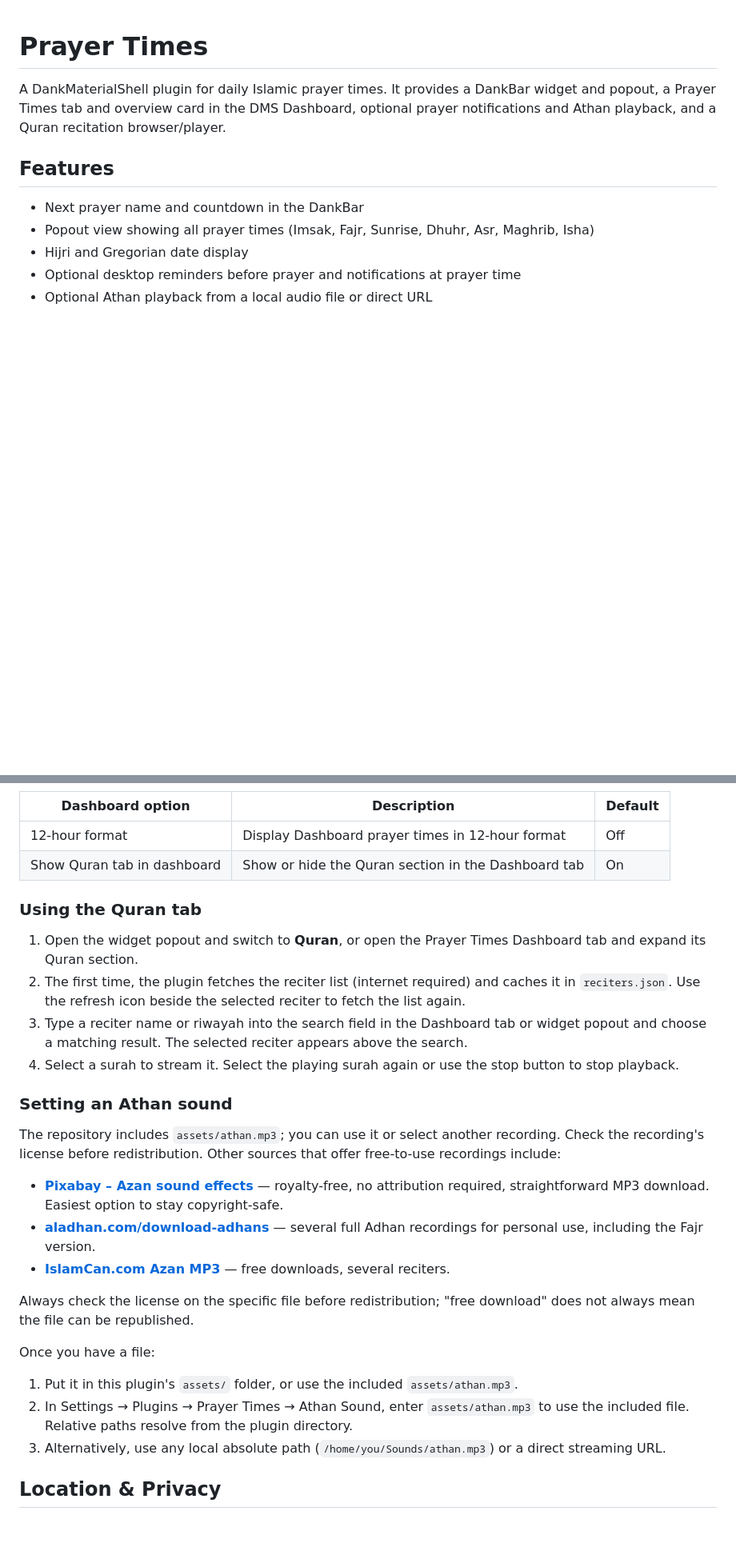
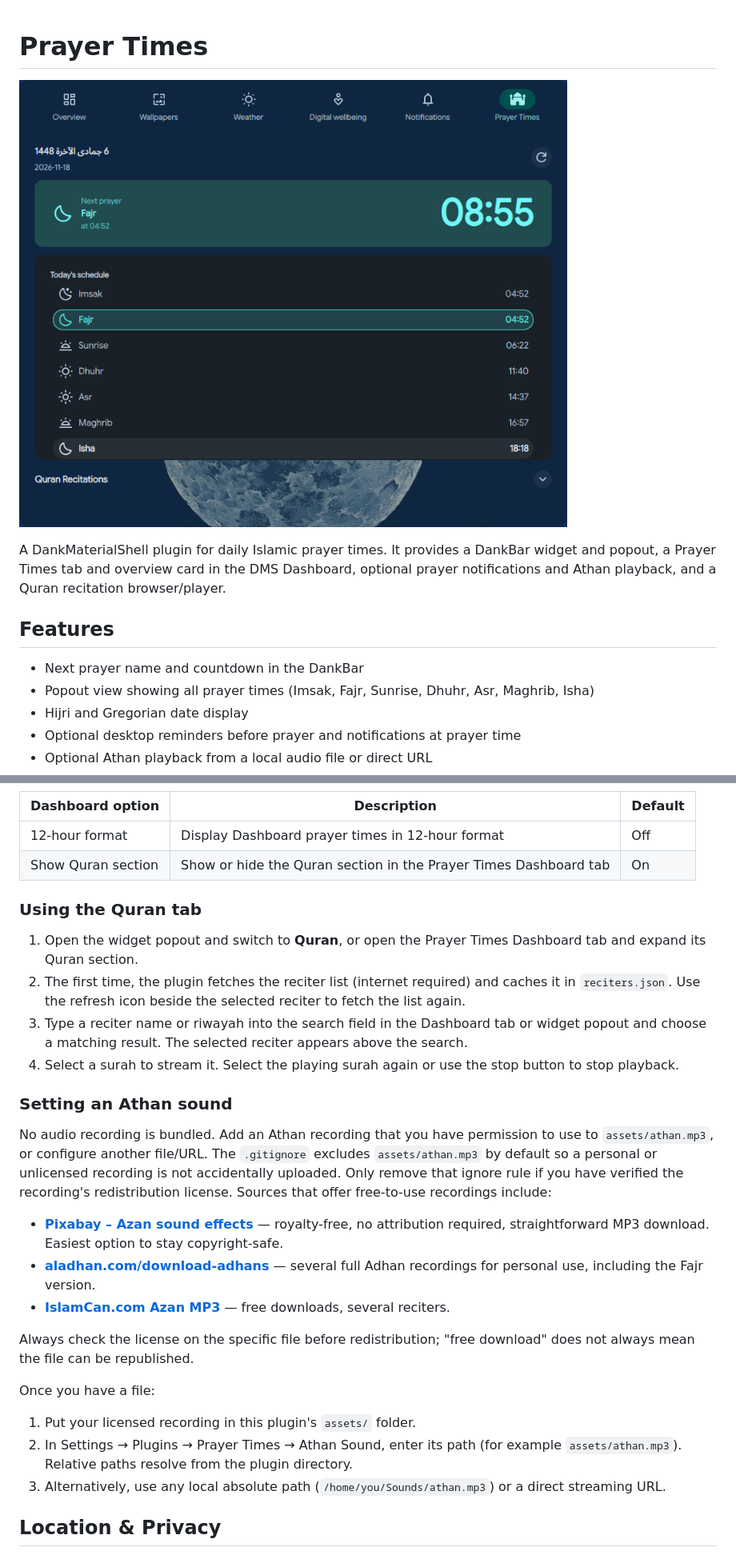
Before and after one commit to Amr-Khaled-Ahmed/dms-prayer-times, a Markdown page: README.md, 2 parts joined by grey strips. Shown at 80% size. Rendered like a GitHub page; pictures changed too: assets/prayer-times-dashboard.png (added); blank space fills up the shorter version.

```diff
--- a/README.md
+++ b/README.md
@@ -1,4 +1,6 @@
 # Prayer Times
+
+![Prayer Times Dashboard screenshot](assets/prayer-times-dashboard.png)
 
 A DankMaterialShell plugin for daily Islamic prayer times. It provides a DankBar widget and popout, a Prayer Times tab and overview card in the DMS Dashboard, optional prayer notifications and Athan playback, and a Quran recitation browser/player.
 
@@ -90,7 +94,7 @@ The Dashboard also has plugin options:
 | Dashboard option | Description | Default |
 |---|---|---|
 | 12-hour format | Display Dashboard prayer times in 12-hour format | Off |
-| Show Quran tab in dashboard | Show or hide the Quran section in the Dashboard tab | On |
+| Show Quran section | Show or hide the Quran section in the Prayer Times Dashboard tab | On |
 
 ### Using the Quran tab
 
@@ -101,7 +105,7 @@ The Dashboard also has plugin options:
 
 ### Setting an Athan sound
 
-The repository includes `assets/athan.mp3`; you can use it or select another recording. Check the recording's license before redistribution. Other sources that offer free-to-use recordings include:
+No audio recording is bundled. Add an Athan recording that you have permission to use to `assets/athan.mp3`, or configure another file/URL. The `.gitignore` excludes `assets/athan.mp3` by default so a personal or unlicensed recording is not accidentally uploaded. Only remove that ignore rule if you have verified the recording's redistribution license. Sources that offer free-to-use recordings include:
 
 - **[Pixabay – Azan sound effects](https://pixabay.com/sound-effects/search/azan/)** — royalty-free, no attribution required, straightforward MP3 download. Easiest option to stay copyright-safe.
 - **[aladhan.com/download-adhans](https://aladhan.com/download-adhans)** — several full Adhan recordings for personal use, including the Fajr version.
@@ -111,8 +115,8 @@ Always check the license on the specific file before redistribution; "free downl
 
 Once you have a file:
 
-1. Put it in this plugin's `assets/` folder, or use the included `assets/athan.mp3`.
-2. In Settings → Plugins → Prayer Times → Athan Sound, enter `assets/athan.mp3` to use the included file. Relative paths resolve from the plugin directory.
+1. Put your licensed recording in this plugin's `assets/` folder.
+2. In Settings → Plugins → Prayer Times → Athan Sound, enter its path (for example `assets/athan.mp3`). Relative paths resolve from the plugin directory.
 3. Alternatively, use any local absolute path (`/home/you/Sounds/athan.mp3`) or a direct streaming URL.
 
 ## Location & Privacy
```
Also changed, not shown: other parts of README.md (+9 -5 lines), 7 other files.
